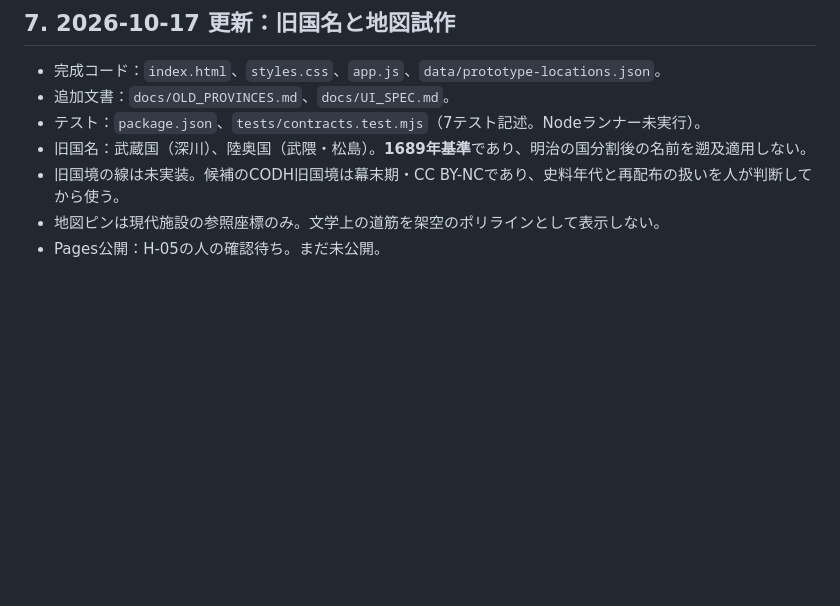
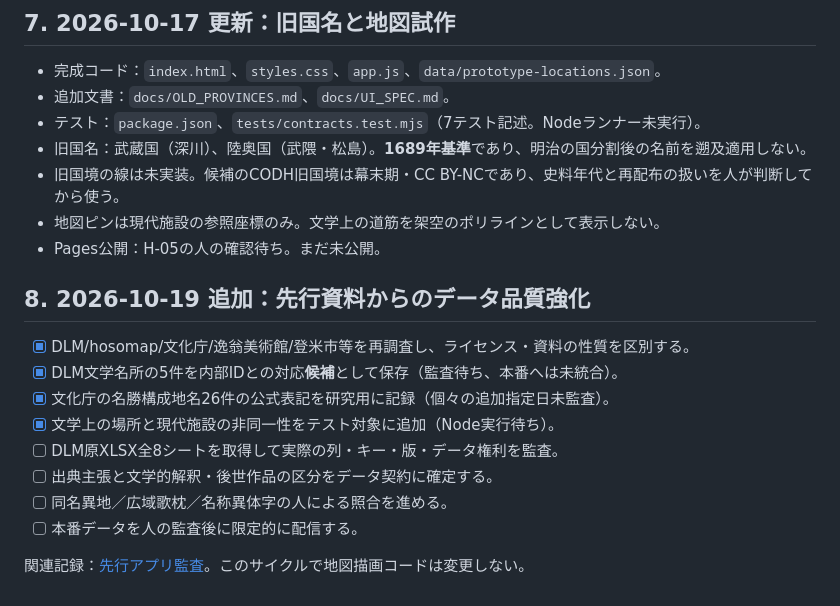
Before and after one commit to yama-books/basho-atlas, a Markdown page: docs/ROADMAP.md, the part around the change. GitHub-like rendering; blank space fills up the shorter version.

Commit message:
docs: register prior-art research and source-safe adoption gates

```diff
--- a/docs/ROADMAP.md
+++ b/docs/ROADMAP.md
@@ -105,3 +105,16 @@
 - 旧国境の線は未実装。候補のCODH旧国境は幕末期・CC BY-NCであり、史料年代と再配布の扱いを人が判断してから使う。
 - 地図ピンは現代施設の参照座標のみ。文学上の道筋を架空のポリラインとして表示しない。
 - Pages公開：H-05の人の確認待ち。まだ未公開。
+
+## 8. 2026-10-19 追加：先行資料からのデータ品質強化
+
+- [x] DLM/hosomap/文化庁/逸翁美術館/登米市等を再調査し、ライセンス・資料の性質を区別する。
+- [x] DLM文学名所の5件を内部IDとの対応**候補**として保存（監査待ち、本番へは未統合）。
+- [x] 文化庁の名勝構成地名26件の公式表記を研究用に記録（個々の追加指定日未監査）。
+- [x] 文学上の場所と現代施設の非同一性をテスト対象に追加（Node実行待ち）。
+- [ ] DLM原XLSX全8シートを取得して実際の列・キー・版・データ権利を監査。
+- [ ] 出典主張と文学的解釈・後世作品の区分をデータ契約に確定する。
+- [ ] 同名異地／広域歌枕／名称異体字の人による照合を進める。
+- [ ] 本番データを人の監査後に限定的に配信する。
+
+関連記録：[先行アプリ監査](PRIOR_ART_AUDIT_2026-10-19.md)。このサイクルで地図描画コードは変更しない。
```
